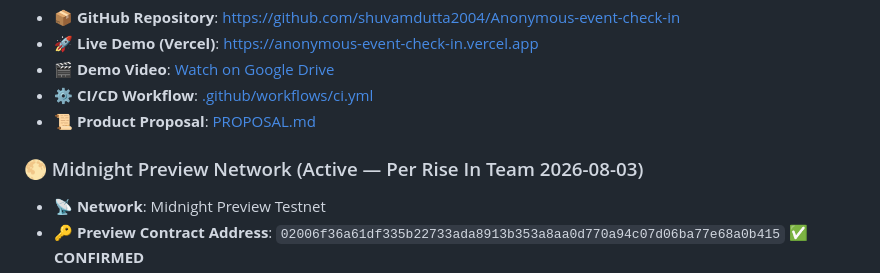
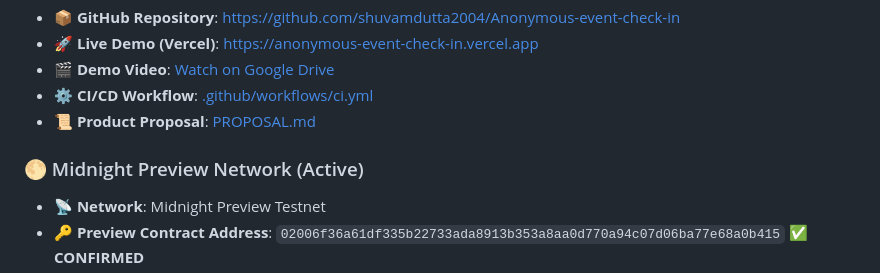
Before and after one commit to shuvamdutta2004/Anonymous-event-check-in, a Markdown page: README.md, the part around the change. GitHub-like rendering.

Commit message:
docs: simplify Midnight Preview Network heading in README

```diff
--- a/README.md
+++ b/README.md
@@ -26,7 +26,7 @@
 - ⚙️ **CI/CD Workflow**: [.github/workflows/ci.yml](.github/workflows/ci.yml)
 - 📜 **Product Proposal**: [PROPOSAL.md](PROPOSAL.md)
 
-### 🌕 Midnight Preview Network (Active — Per Rise In Team 2026-08-03)
+### 🌕 Midnight Preview Network (Active)
 - 📡 **Network**: Midnight Preview Testnet
 - 🔑 **Preview Contract Address**: `02006f36a61df335b22733ada8913b353a8aa0d770a94c07d06ba77e68a0b415` ✅ **CONFIRMED**
 - 🌐 **Preview Node RPC**: `https://rpc.preview.midnight.network` — ✅ ONLINE
```
